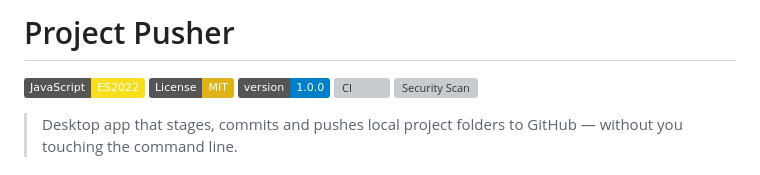
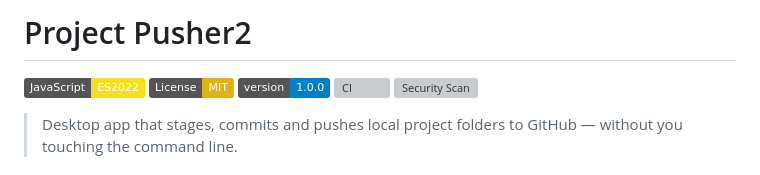
Before and after one commit to Janus5G/project-pusher2, a Markdown page: README.md, the part around the change. GitHub-like rendering; badges without logos; grey boxes are pictures that could not be loaded.

```diff
--- a/README.md
+++ b/README.md
@@ -1,4 +1,4 @@
-# Project Pusher
+# Project Pusher2
 
 [![JavaScript](https://img.shields.io/badge/JavaScript-ES2022-F7DF1E?logo=javascript&logoColor=black)](https://developer.mozilla.org/docs/Web/JavaScript)
 [![License: MIT](https://img.shields.io/badge/License-MIT-yellow.svg)](./LICENSE)
```
